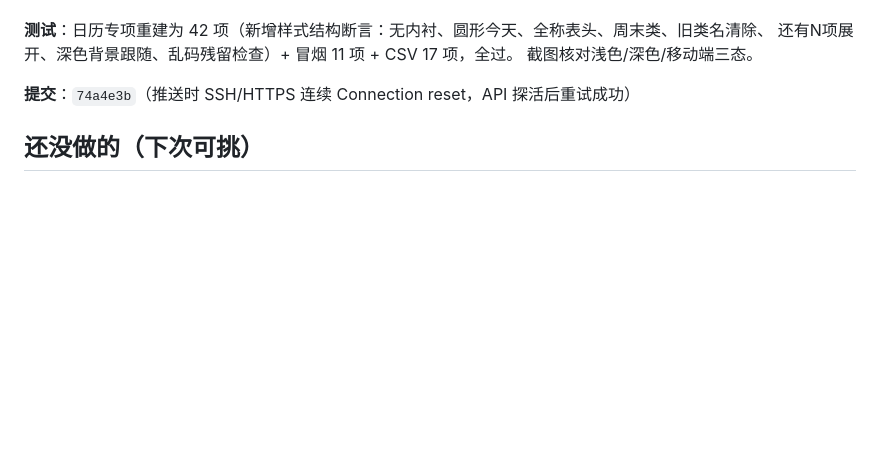
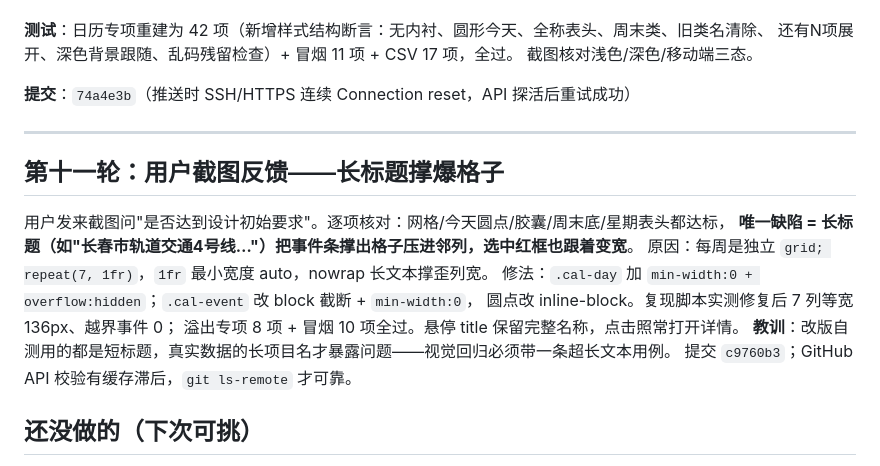
Before and after one commit to yanwx54/work-task-list, a Markdown page: .workbuddy-ai/memory/2026-11-11.md, the part around the change. GitHub-like rendering; blank space fills up the shorter version.

Commit message:
chore: 日志补充长标题溢出修复轮次

```diff
--- a/.workbuddy-ai/memory/2026-11-11.md
+++ b/.workbuddy-ai/memory/2026-11-11.md
@@ -106,6 +106,19 @@ PowerShell 按 **ANSI 码页**读写 UTF-8 文件，把全文中文一次性损
 
 **提交**：`74a4e3b`（推送时 SSH/HTTPS 连续 Connection reset，API 探活后重试成功）
 
+---
+
+## 第十一轮：用户截图反馈——长标题撑爆格子
+
+用户发来截图问"是否达到设计初始要求"。逐项核对：网格/今天圆点/胶囊/周末底/星期表头都达标，
+**唯一缺陷 = 长标题（如"长春市轨道交通4号线…"）把事件条撑出格子压进邻列，选中红框也跟着变宽**。
+原因：每周是独立 `grid; repeat(7, 1fr)`，`1fr` 最小宽度 auto，nowrap 长文本撑歪列宽。
+修法：`.cal-day` 加 `min-width:0 + overflow:hidden`；`.cal-event` 改 block 截断 + `min-width:0`，
+圆点改 inline-block。复现脚本实测修复后 7 列等宽 136px、越界事件 0；
+溢出专项 8 项 + 冒烟 10 项全过。悬停 title 保留完整名称，点击照常打开详情。
+**教训**：改版自测用的都是短标题，真实数据的长项目名才暴露问题——视觉回归必须带一条超长文本用例。
+提交 `c9760b3`；GitHub API 校验有缓存滞后，`git ls-remote` 才可靠。
+
 ## 还没做的（下次可挑）
 
 - 耗时自动计时（doingSince，进「进行中」起表）
```
